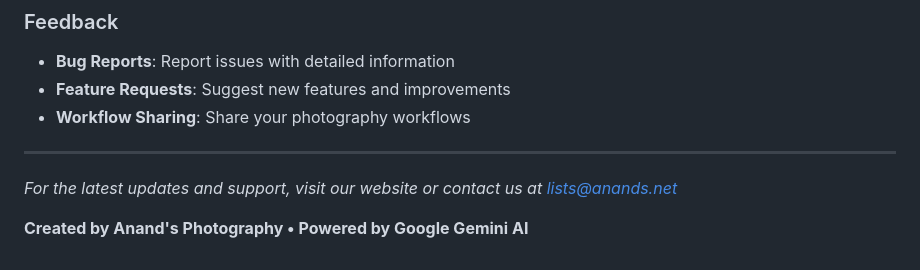
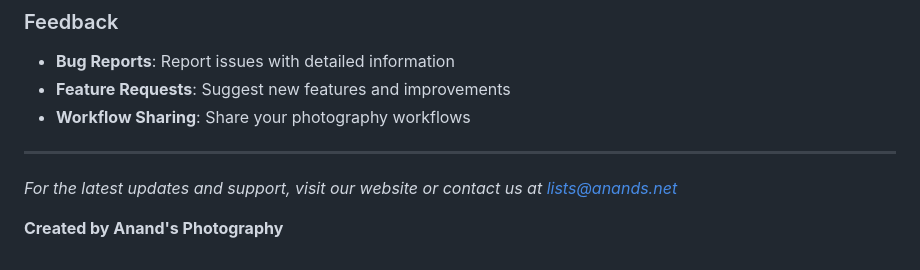
Before and after one commit to obelix74/lr-ai-image-tagger-docs, a Markdown page: README.md, the part around the change. GitHub-like rendering.

```diff
--- a/README.md
+++ b/README.md
@@ -201,4 +201,4 @@ We welcome contributions to improve AI Image Tagger:
 
 *For the latest updates and support, visit our website or contact us at lists@anands.net*
 
-**Created by Anand's Photography • Powered by Google Gemini AI**
+**Created by Anand's Photography**
```
